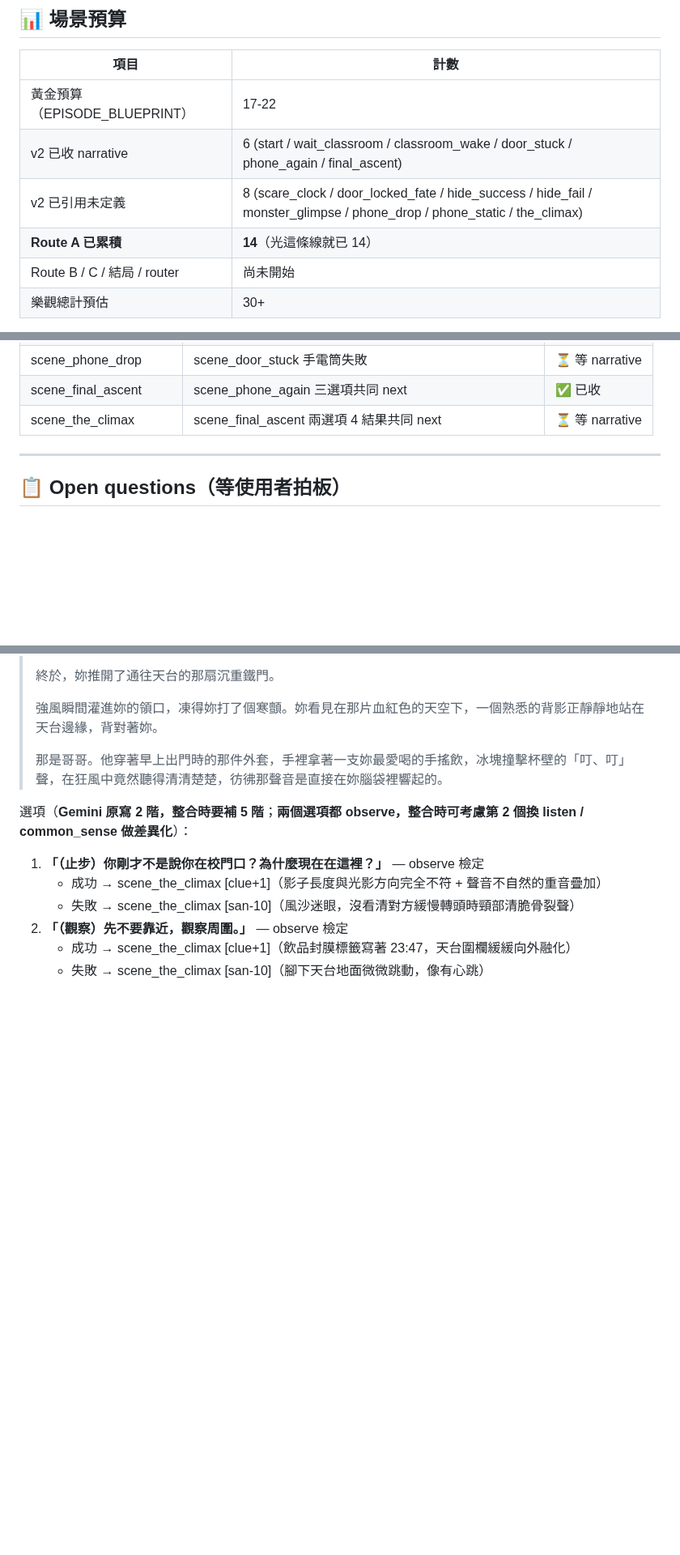
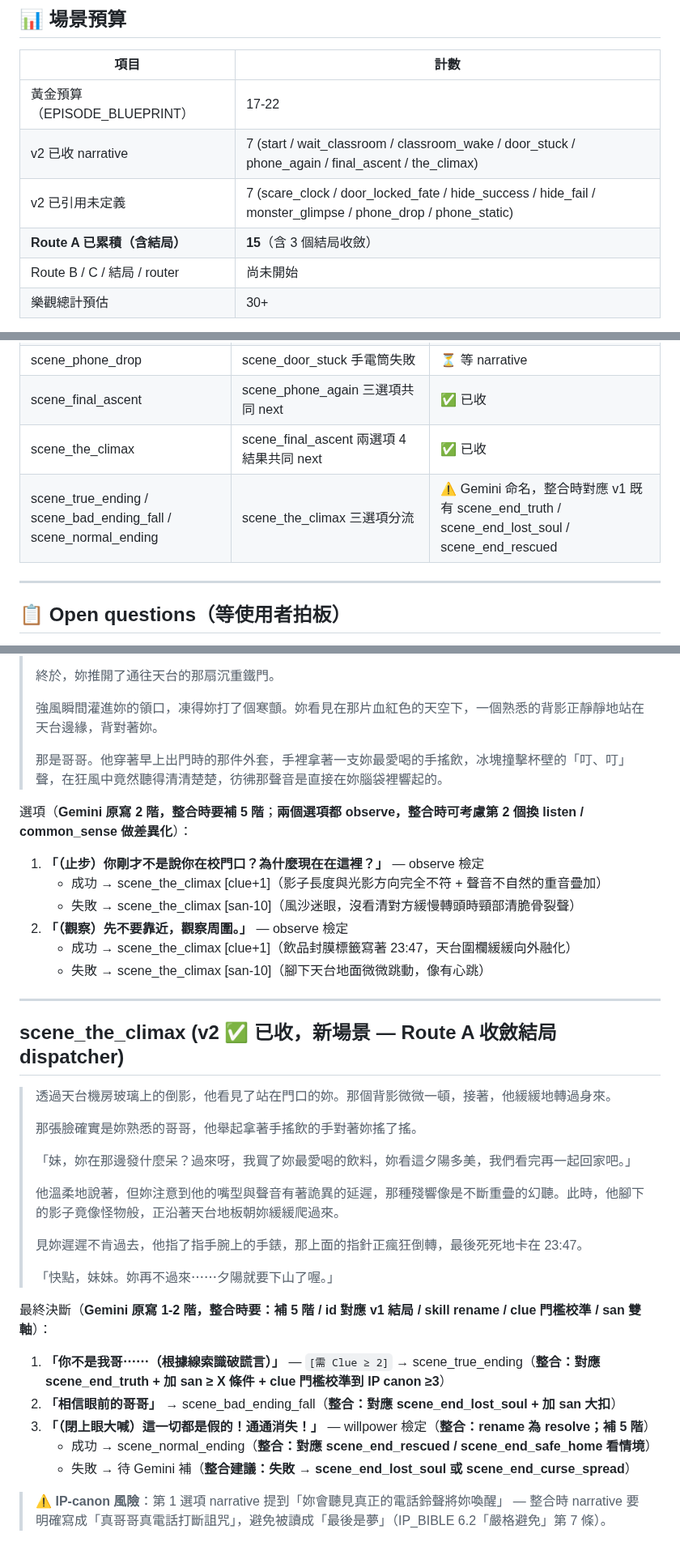
Before and after one commit to blackwing04/mobile-games, a Markdown page: docs/scenarios/ch02_school_v2_draft.md, 3 parts joined by grey strips. Shown at 81% size. Drawn GitHub-style; blank space fills up the shorter version.

Commit message:
draft(ch02): 收 scene_the_climax (Route A 收斂 dispatcher) 進 v2 累積區

```diff
--- a/docs/scenarios/ch02_school_v2_draft.md
+++ b/docs/scenarios/ch02_school_v2_draft.md
@@ -13,9 +13,9 @@
 | 項目 | 計數 |
 |------|------|
 | 黃金預算（EPISODE_BLUEPRINT） | 17-22 |
-| v2 已收 narrative | 6 (start / wait_classroom / classroom_wake / door_stuck / phone_again / final_ascent) |
-| v2 已引用未定義 | 8 (scare_clock / door_locked_fate / hide_success / hide_fail / monster_glimpse / phone_drop / phone_static / the_climax) |
-| **Route A 已累積** | **14**（光這條線就已 14）|
+| v2 已收 narrative | 7 (start / wait_classroom / classroom_wake / door_stuck / phone_again / final_ascent / the_climax) |
+| v2 已引用未定義 | 7 (scare_clock / door_locked_fate / hide_success / hide_fail / monster_glimpse / phone_drop / phone_static) |
+| **Route A 已累積（含結局）** | **15**（含 3 個結局收斂）|
 | Route B / C / 結局 / router | 尚未開始 |
 | 樂觀總計預估 | 30+ |
 
@@ -55,7 +55,8 @@
 | scene_monster_glimpse | scene_door_stuck 手電筒成功 | ⏳ 等 narrative |
 | scene_phone_drop | scene_door_stuck 手電筒失敗 | ⏳ 等 narrative |
 | scene_final_ascent | scene_phone_again 三選項共同 next | ✅ 已收 |
-| scene_the_climax | scene_final_ascent 兩選項 4 結果共同 next | ⏳ 等 narrative |
+| scene_the_climax | scene_final_ascent 兩選項 4 結果共同 next | ✅ 已收 |
+| scene_true_ending / scene_bad_ending_fall / scene_normal_ending | scene_the_climax 三選項分流 | ⚠️ Gemini 命名，整合時對應 v1 既有 scene_end_truth / scene_end_lost_soul / scene_end_rescued |
 
 ---
 
@@ -247,3 +248,30 @@
 2. **「（觀察）先不要靠近，觀察周圍。」** — observe 檢定
    - 成功 → scene_the_climax [clue+1]（飲品封膜標籤寫著 23:47，天台圍欄緩緩向外融化）
    - 失敗 → scene_the_climax [san-10]（腳下天台地面微微跳動，像有心跳）
+
+---
+
+## scene_the_climax (v2 ✅ 已收，新場景 — Route A 收斂結局 dispatcher)
+
+> 透過天台機房玻璃上的倒影，他看見了站在門口的妳。那個背影微微一頓，接著，他緩緩地轉過身來。
+>
+> 那張臉確實是妳熟悉的哥哥，他舉起拿著手搖飲的手對著妳搖了搖。
+>
+> 「妹，妳在那邊發什麼呆？過來呀，我買了妳最愛喝的飲料，妳看這夕陽多美，我們看完再一起回家吧。」
+>
+> 他溫柔地說著，但妳注意到他的嘴型與聲音有著詭異的延遲，那種殘響像是不斷重疊的幻聽。此時，他腳下的影子竟像怪物般，正沿著天台地板朝妳緩緩爬過來。
+>
+> 見妳遲遲不肯過去，他指了指手腕上的手錶，那上面的指針正瘋狂倒轉，最後死死地卡在 23:47。
+>
+> 「快點，妹妹。妳再不過來⋯⋯夕陽就要下山了喔。」
+
+最終決斷（**Gemini 原寫 1-2 階，整合時要：補 5 階 / id 對應 v1 結局 / skill rename / clue 門檻校準 / san 雙軸**）：
+
+1. **「你不是我哥⋯⋯（根據線索識破謊言）」** — `[需 Clue ≥ 2]`
+   → scene_true_ending（**整合：對應 scene_end_truth + 加 san ≥ X 條件 + clue 門檻校準到 IP canon ≥3**）
+2. **「相信眼前的哥哥」** → scene_bad_ending_fall（**整合：對應 scene_end_lost_soul + 加 san 大扣**）
+3. **「（閉上眼大喊）這一切都是假的！通通消失！」** — willpower 檢定（**整合：rename 為 resolve；補 5 階**）
+   - 成功 → scene_normal_ending（**整合：對應 scene_end_rescued / scene_end_safe_home 看情境**）
+   - 失敗 → 待 Gemini 補（**整合建議：失敗 → scene_end_lost_soul 或 scene_end_curse_spread**）
+
+> ⚠️ **IP-canon 風險**：第 1 選項 narrative 提到「妳會聽見真正的電話鈴聲將妳喚醒」 — 整合時 narrative 要明確寫成「真哥哥真電話打斷詛咒」，避免被讀成「最後是夢」（IP_BIBLE 6.2「嚴格避免」第 7 條）。
```
